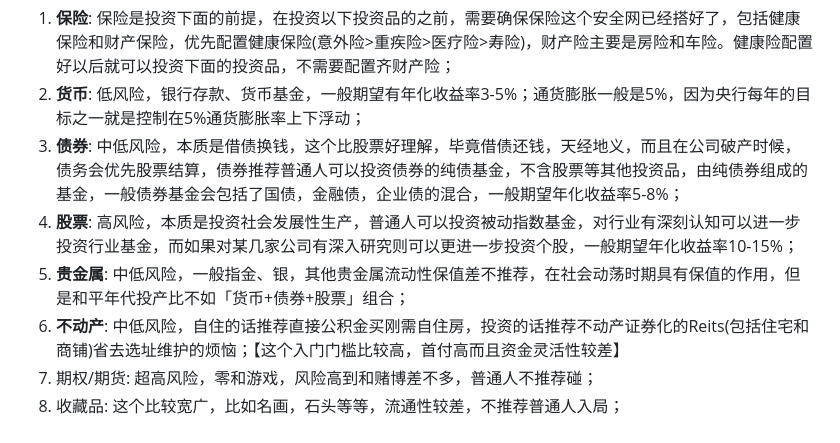
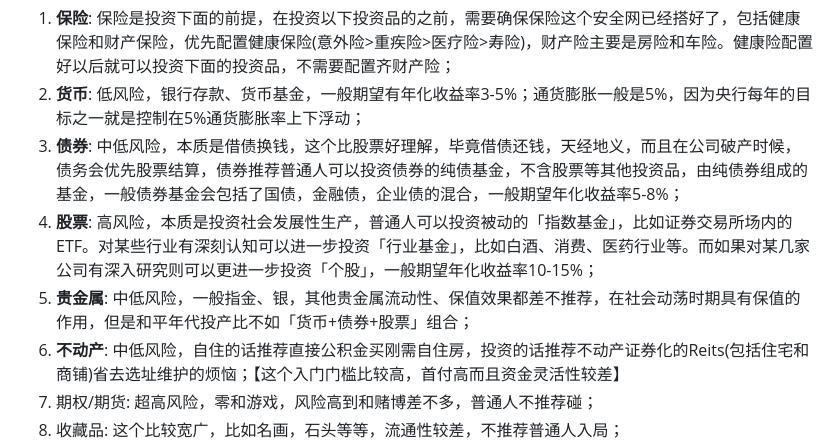
Before and after one commit to silbertmonaphia/veronica, a Markdown page: posts_douban/Invest/2022-02-05-Invest.md, the part around the change. Rendered like a GitHub page.

Commit message:
feat: Update 2022-02-05-Invest.md

```diff
--- a/posts_douban/Invest/2022-02-05-Invest.md
+++ b/posts_douban/Invest/2022-02-05-Invest.md
@@ -33,8 +33,8 @@
 1. **保险**: 保险是投资下面的前提，在投资以下投资品的之前，需要确保保险这个安全网已经搭好了，包括健康保险和财产保险，优先配置健康保险(意外险>重疾险>医疗险>寿险)，财产险主要是房险和车险。健康险配置好以后就可以投资下面的投资品，不需要配置齐财产险；
 2. **货币**: 低风险，银行存款、货币基金，一般期望有年化收益率3-5%；通货膨胀一般是5%，因为央行每年的目标之一就是控制在5%通货膨胀率上下浮动；
 3. **债券**: 中低风险，本质是借债换钱，这个比股票好理解，毕竟借债还钱，天经地义，而且在公司破产时候，债务会优先股票结算，债券推荐普通人可以投资债券的纯债基金，不含股票等其他投资品，由纯债券组成的基金，一般债券基金会包括了国债，金融债，企业债的混合，一般期望年化收益率5-8%；
-4. **股票**: 高风险，本质是投资社会发展性生产，普通人可以投资被动指数基金，对行业有深刻认知可以进一步投资行业基金，而如果对某几家公司有深入研究则可以更进一步投资个股，一般期望年化收益率10-15%；
-5. **贵金属**: 中低风险，一般指金、银，其他贵金属流动性保值差不推荐，在社会动荡时期具有保值的作用，但是和平年代投产比不如「货币+债券+股票」组合；
+4. **股票**: 高风险，本质是投资社会发展性生产，普通人可以投资被动的「指数基金」，比如证券交易所场内的ETF。对某些行业有深刻认知可以进一步投资「行业基金」，比如白酒、消费、医药行业等。而如果对某几家公司有深入研究则可以更进一步投资「个股」，一般期望年化收益率10-15%；
+5. **贵金属**: 中低风险，一般指金、银，其他贵金属流动性、保值效果都差不推荐，在社会动荡时期具有保值的作用，但是和平年代投产比不如「货币+债券+股票」组合；
 6. **不动产**: 中低风险，自住的话推荐直接公积金买刚需自住房，投资的话推荐不动产证券化的Reits(包括住宅和商铺)省去选址维护的烦恼；【这个入门门槛比较高，首付高而且资金灵活性较差】
 7. 期权/期货: 超高风险，零和游戏，风险高到和赌博差不多，普通人不推荐碰；
 8. 收藏品: 这个比较宽广，比如名画，石头等等，流通性较差，不推荐普通人入局；
```
